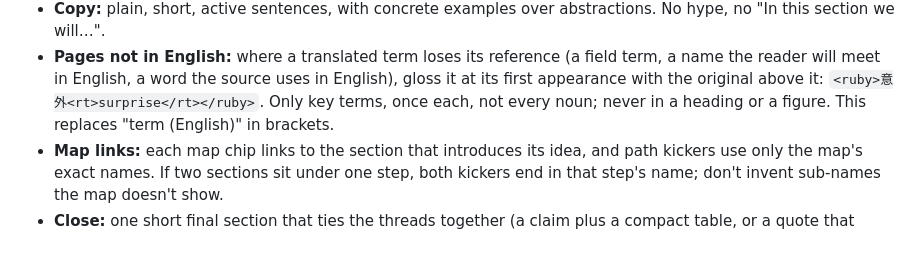
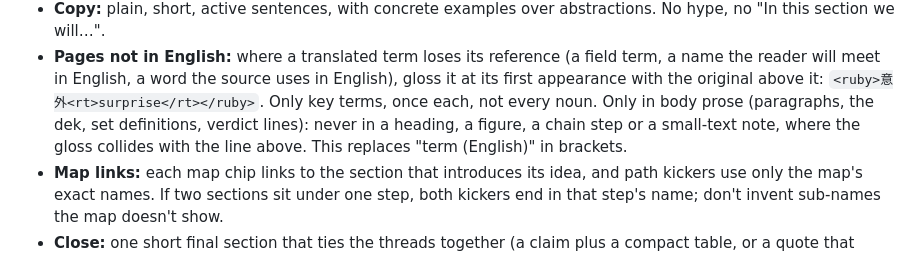
Before and after one commit to funclosure/mindsizer, a Markdown page: skills/mindsizer/SKILL.md, the part around the change. Drawn GitHub-style.

Commit message:
skill: glosses only in body prose, not in chain steps or small-text notes
Found on the zh-TW low page: the overlaid <rt> landed on the line above in
tight text.

Co-Authored-By: Claude Opus 5.5 <noreply@anthropic.com>

```diff
--- a/skills/mindsizer/SKILL.md
+++ b/skills/mindsizer/SKILL.md
@@ -209,8 +209,10 @@ every quote on the page is exact.
 - **Pages not in English:** where a translated term loses its reference (a field term, a
   name the reader will meet in English, a word the source uses in English), gloss it at its
   first appearance with the original above it: `<ruby>意外<rt>surprise</rt></ruby>`. Only key
-  terms, once each, not every noun; never in a heading or a figure. This replaces
-  "term (English)" in brackets.
+  terms, once each, not every noun. Only in body prose (paragraphs, the dek, set
+  definitions, verdict lines): never in a heading, a figure, a chain step or a small-text
+  note, where the gloss collides with the line above. This replaces "term (English)" in
+  brackets.
 - **Map links:** each map chip links to the section that introduces its idea, and path kickers
   use only the map's exact names. If two sections sit under one step, both kickers end in that
   step's name; don't invent sub-names the map doesn't show.
```
Also changed, not shown: 1 other file.
